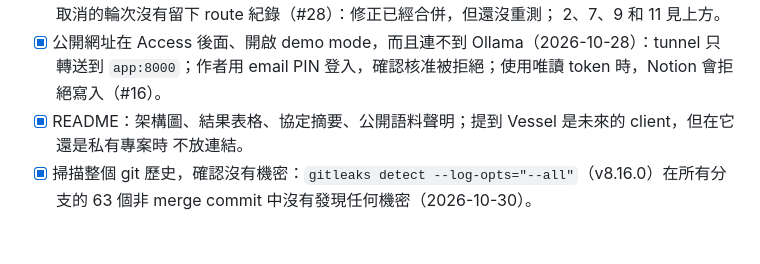
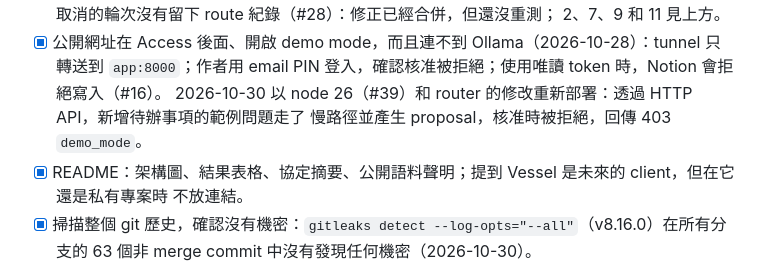
Before and after one commit to Manual-debuger/vessel-mind, a Markdown page: README.zh-TW.md, the part around the change. Drawn GitHub-style; blank space fills up the shorter version.

```diff
--- a/README.zh-TW.md
+++ b/README.zh-TW.md
@@ -389,6 +389,8 @@ slow path; 1 costly misroute (en-17).
       2、7、9 和 11 見上方。
 - [x] 公開網址在 Access 後面、開啟 demo mode，而且連不到 Ollama（2026-10-28）：tunnel 只轉送到
       `app:8000`；作者用 email PIN 登入，確認核准被拒絕；使用唯讀 token 時，Notion 會拒絕寫入（#16）。
+      2026-10-30 以 node 26（#39）和 router 的修改重新部署：透過 HTTP API，新增待辦事項的範例問題走了
+      慢路徑並產生 proposal，核准時被拒絕，回傳 403 `demo_mode`。
 - [x] README：架構圖、結果表格、協定摘要、公開語料聲明；提到 Vessel 是未來的 client，但在它還是私有專案時
       不放連結。
 - [x] 掃描整個 git 歷史，確認沒有機密：`gitleaks detect --log-opts="--all"`（v8.16.0）在所有分支的
```
Also changed, not shown: README.md (+3 -0 lines).
